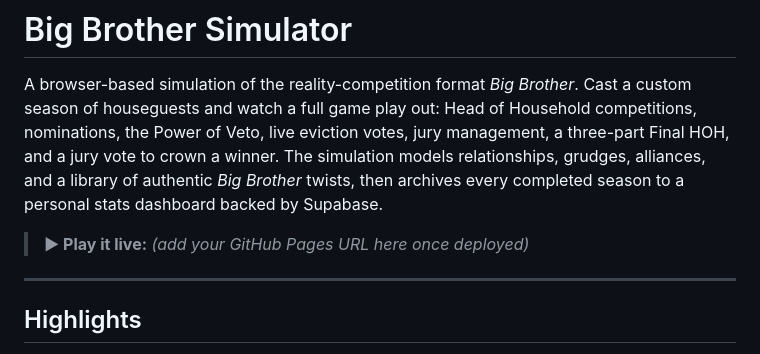
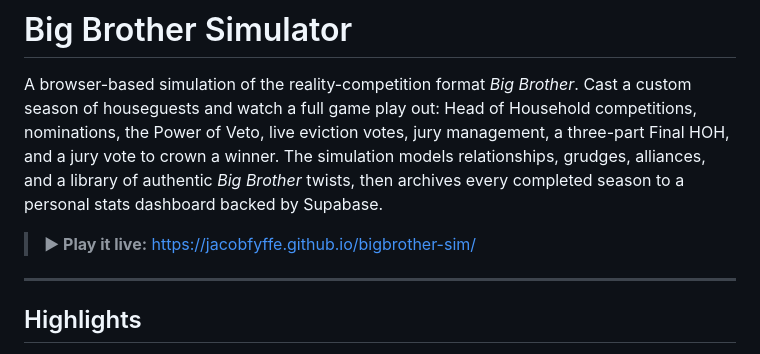
Before and after one commit to jacobfyffe/bigbrother-sim, a Markdown page: README.md, the part around the change. GitHub-like rendering.

Commit message:
Update README.md
Added live demo link to README.md

```diff
--- a/README.md
+++ b/README.md
@@ -7,7 +7,7 @@ a three-part Final HOH, and a jury vote to crown a winner. The simulation models
 relationships, grudges, alliances, and a library of authentic *Big Brother* twists,
 then archives every completed season to a personal stats dashboard backed by Supabase.
 
-> **▶ Play it live:** _(add your GitHub Pages URL here once deployed)_
+> **▶ Play it live:** https://jacobfyffe.github.io/bigbrother-sim/
 
 ---
 
```
